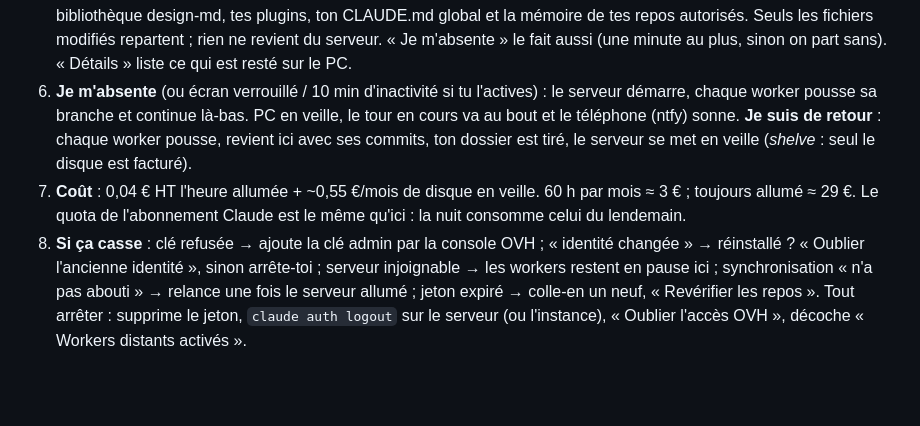
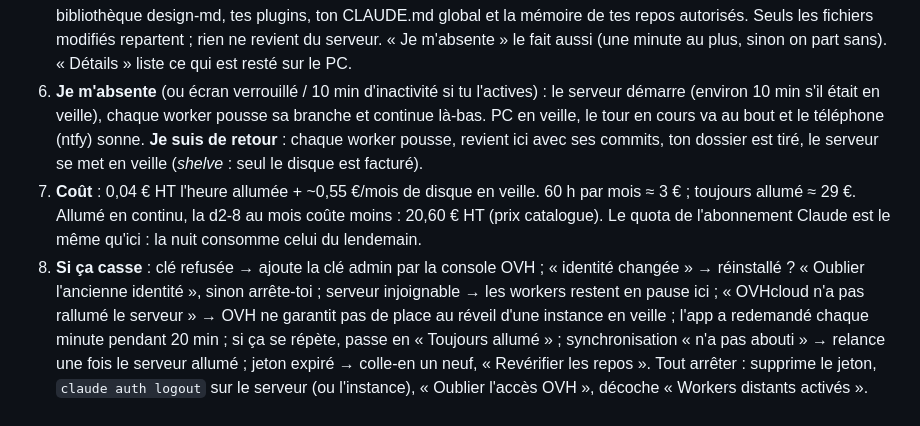
Before and after one commit to Anilito1/ai_box, a Markdown page: docs/vps-guide.md, the part around the change. Rendered like a GitHub page; blank space fills up the shorter version.

Commit message:
Tell in the guide how long the server takes to wake and what it costs
From the two shelve/unshelve cycles measured on a set-up d2-8: waking
from shelve takes about 10 minutes; OVHcloud does not guarantee room to
wake a shelved instance, so the app asks for 20 minutes and then says so
(the way out: Always on); and a month-billed d2-8 kept on costs less
(20.60 EUR excl. VAT, catalogue price) than hourly billing around the
clock.

Co-Authored-By: Claude Opus 5.5 <noreply@anthropic.com>

```diff
--- a/docs/vps-guide.md
+++ b/docs/vps-guide.md
@@ -21,14 +21,18 @@ dans les réglages et le trousseau du PC.
    bibliothèque design-md, tes plugins, ton CLAUDE.md global et la mémoire de tes repos autorisés. Seuls les fichiers
    modifiés repartent ; rien ne revient du serveur. « Je m'absente » le fait aussi (une minute au plus, sinon on part
    sans). « Détails » liste ce qui est resté sur le PC.
-6. **Je m'absente** (ou écran verrouillé / 10 min d'inactivité si tu l'actives) : le serveur démarre, chaque worker
+6. **Je m'absente** (ou écran verrouillé / 10 min d'inactivité si tu l'actives) : le serveur démarre (environ 10 min
+   s'il était en veille), chaque worker
    pousse sa branche et continue là-bas. PC en veille, le tour en cours va au bout et le téléphone (ntfy) sonne.
    **Je suis de retour** : chaque worker pousse, revient ici avec ses commits, ton dossier est tiré, le serveur se met
    en veille (*shelve* : seul le disque est facturé).
 7. **Coût** : 0,04 € HT l'heure allumée + ~0,55 €/mois de disque en veille. 60 h par mois ≈ 3 € ; toujours allumé ≈ 29 €.
+   Allumé en continu, la d2-8 au mois coûte moins : 20,60 € HT (prix catalogue).
    Le quota de l'abonnement Claude est le même qu'ici : la nuit consomme celui du lendemain.
 8. **Si ça casse** : clé refusée → ajoute la clé admin par la console OVH ; « identité changée » → réinstallé ?
    « Oublier l'ancienne identité », sinon arrête-toi ; serveur injoignable → les workers restent en pause ici ;
+   « OVHcloud n'a pas rallumé le serveur » → OVH ne garantit pas de place au réveil d'une instance en veille ; l'app
+   a redemandé chaque minute pendant 20 min ; si ça se répète, passe en « Toujours allumé » ;
    synchronisation « n'a pas abouti » → relance une fois le serveur allumé ; jeton expiré → colle-en un neuf,
    « Revérifier les repos ». Tout arrêter : supprime le jeton, `claude auth logout` sur le serveur (ou l'instance),
    « Oublier l'accès OVH », décoche « Workers distants activés ».
```
